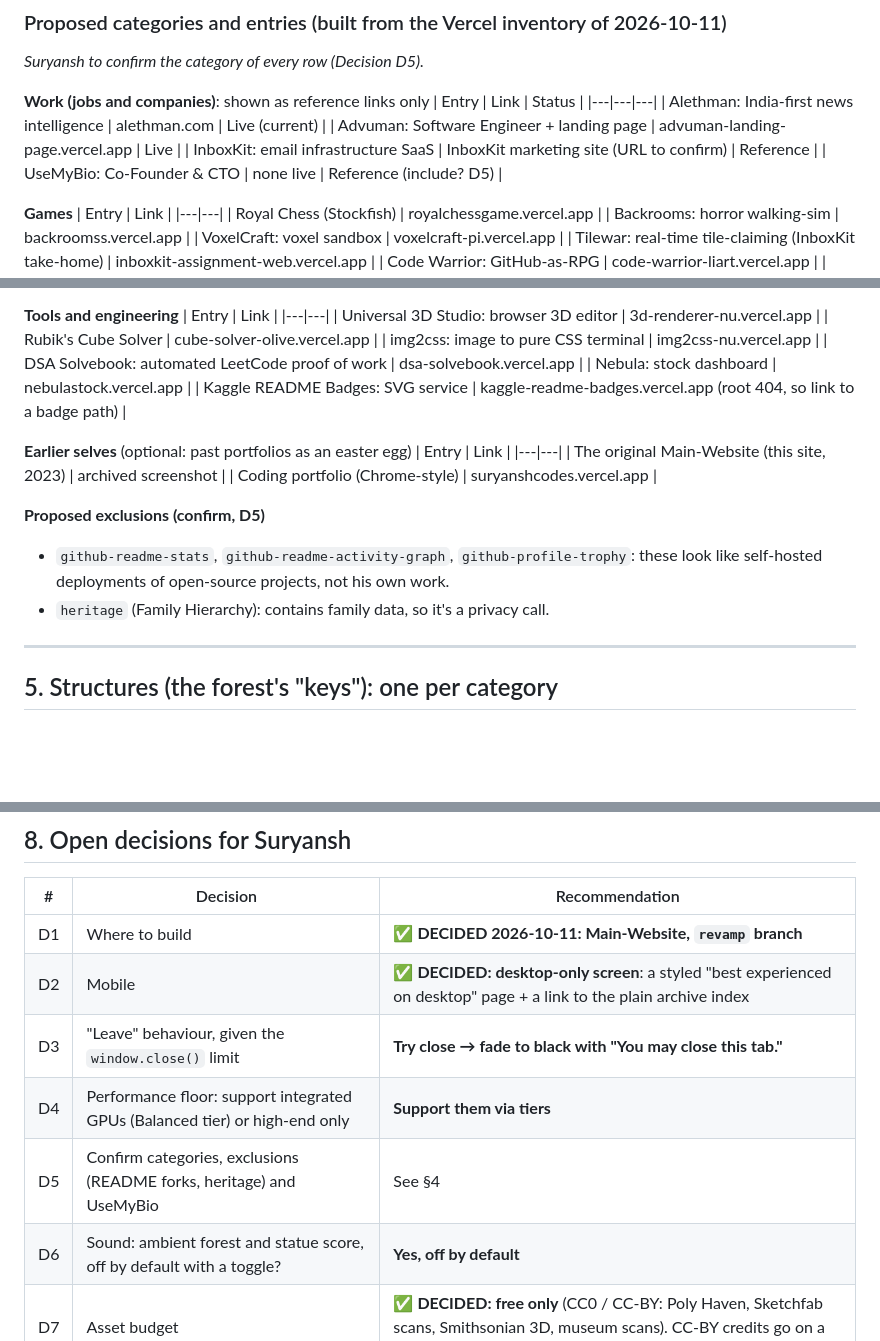
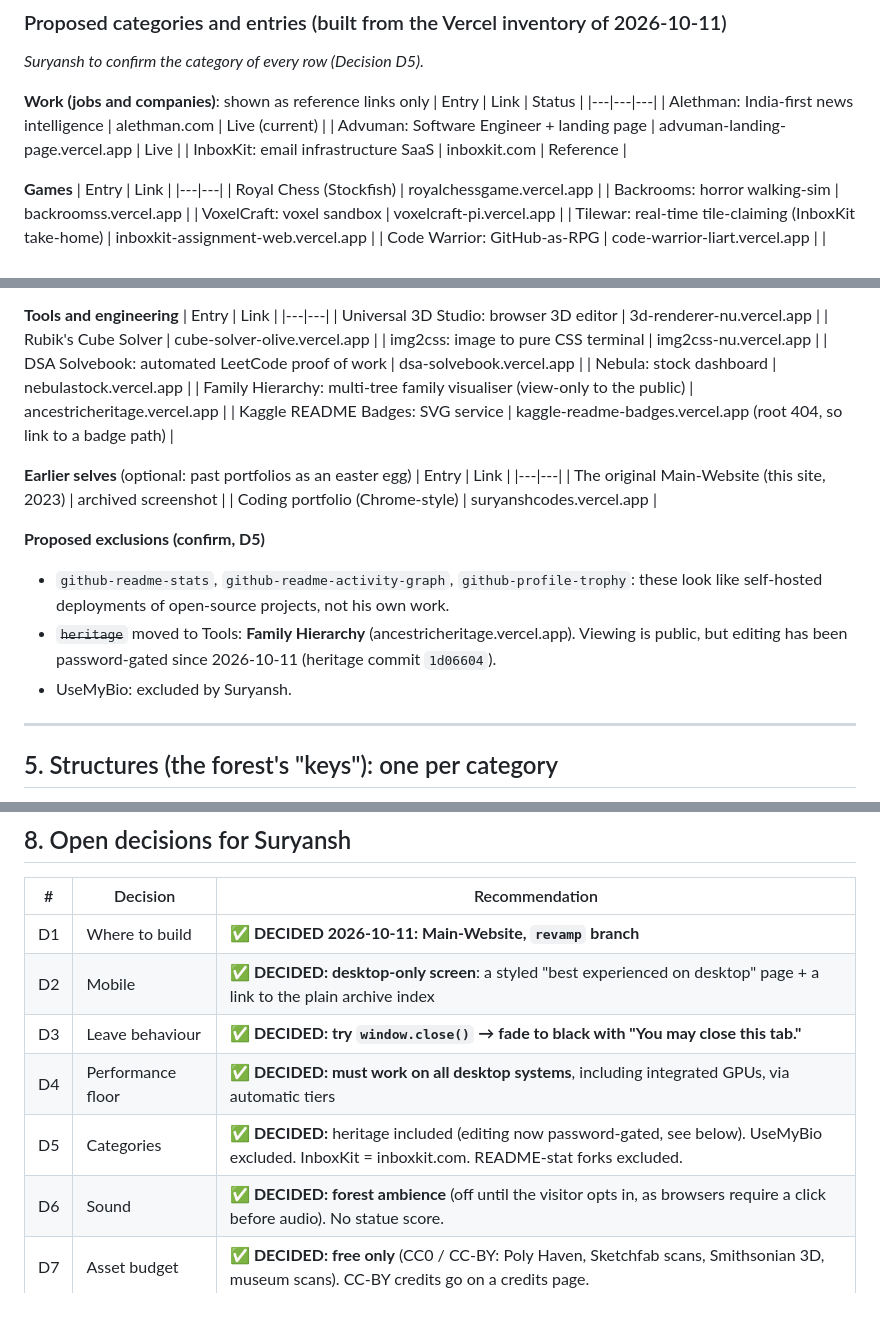
Before and after one commit to smirk-dev/Main-Website, a Markdown page: docs/revamp/BRIEF.md, 3 parts joined by grey strips. Rendered like a GitHub page; blank space fills up the shorter version.

Commit message:
docs: revamp brief — close decisions D3-D6
Co-Authored-By: Claude Opus 5.5 <noreply@anthropic.com>

```diff
--- a/docs/revamp/BRIEF.md
+++ b/docs/revamp/BRIEF.md
@@ -132,8 +132,7 @@ post-processing.
 |---|---|---|
 | Alethman: India-first news intelligence | alethman.com | Live (current) |
 | Advuman: Software Engineer + landing page | advuman-landing-page.vercel.app | Live |
-| InboxKit: email infrastructure SaaS | InboxKit marketing site (URL to confirm) | Reference |
-| UseMyBio: Co-Founder & CTO | none live | Reference (include? D5) |
+| InboxKit: email infrastructure SaaS | inboxkit.com | Reference |
 
 **Games**
 | Entry | Link |
@@ -177,6 +176,7 @@ post-processing.
 | img2css: image to pure CSS terminal | img2css-nu.vercel.app |
 | DSA Solvebook: automated LeetCode proof of work | dsa-solvebook.vercel.app |
 | Nebula: stock dashboard | nebulastock.vercel.app |
+| Family Hierarchy: multi-tree family visualiser (view-only to the public) | ancestricheritage.vercel.app |
 | Kaggle README Badges: SVG service | kaggle-readme-badges.vercel.app (root 404, so link to a badge path) |
 
 **Earlier selves** (optional: past portfolios as an easter egg)
@@ -188,7 +188,8 @@ post-processing.
 **Proposed exclusions (confirm, D5)**
 - `github-readme-stats`, `github-readme-activity-graph`, `github-profile-trophy`: these look
   like self-hosted deployments of open-source projects, not his own work.
-- `heritage` (Family Hierarchy): contains family data, so it's a privacy call.
+- ~~`heritage`~~ moved to Tools: **Family Hierarchy** (ancestricheritage.vercel.app). Viewing is public, but editing has been password-gated since 2026-10-11 (heritage commit `1d06604`).
+- UseMyBio: excluded by Suryansh.
 
 ---
 
@@ -263,10 +264,10 @@ anything reaches Suryansh.
 |---|---|---|
 | D1 | Where to build | ✅ **DECIDED 2026-10-11: Main-Website, `revamp` branch** |
 | D2 | Mobile | ✅ **DECIDED: desktop-only screen**: a styled "best experienced on desktop" page + a link to the plain archive index |
-| D3 | "Leave" behaviour, given the `window.close()` limit | **Try close → fade to black with "You may close this tab."** |
-| D4 | Performance floor: support integrated GPUs (Balanced tier) or high-end only | **Support them via tiers** |
-| D5 | Confirm categories, exclusions (README forks, heritage) and UseMyBio | See §4 |
-| D6 | Sound: ambient forest and statue score, off by default with a toggle? | **Yes, off by default** |
+| D3 | Leave behaviour | ✅ **DECIDED: try `window.close()` → fade to black with "You may close this tab."** |
+| D4 | Performance floor | ✅ **DECIDED: must work on all desktop systems**, including integrated GPUs, via automatic tiers |
+| D5 | Categories | ✅ **DECIDED:** heritage included (editing now password-gated, see below). UseMyBio excluded. InboxKit = inboxkit.com. README-stat forks excluded. |
+| D6 | Sound | ✅ **DECIDED: forest ambience** (off until the visitor opts in, as browsers require a click before audio). No statue score. |
 | D7 | Asset budget | ✅ **DECIDED: free only** (CC0 / CC-BY: Poly Haven, Sketchfab scans, Smithsonian 3D, museum scans). CC-BY credits go on a credits page. |
 | D8 | Rendering approach | ✅ **DECIDED: hybrid** (path-traced statues at rest, baked GI + real-time forest) |
 
```
Also changed, not shown: other parts of docs/revamp/BRIEF.md (+1 -1 lines).
